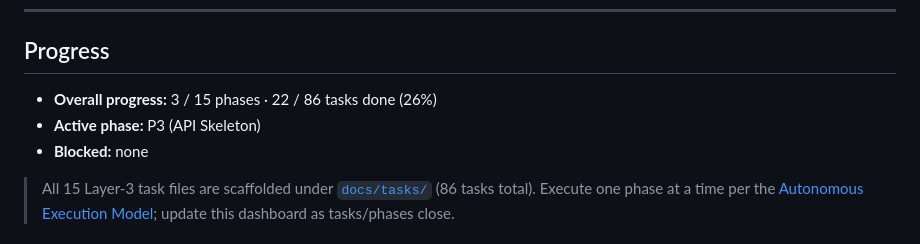
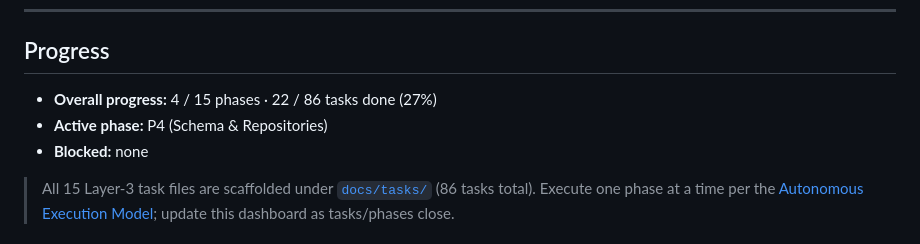
Before and after one commit to bymaxone/rust-auth-example, a Markdown page: docs/DEVELOPMENT_PLAN.md, the part around one of its changes. Drawn GitHub-style.

Commit message:
docs(plan): mark P3 complete and start P4

```diff
--- a/docs/DEVELOPMENT_PLAN.md
+++ b/docs/DEVELOPMENT_PLAN.md
@@ -51,8 +51,8 @@ template, reconciled with the current vault standard and adapted to the Rust/axu
 
 ## Progress
 
-- **Overall progress:** 3 / 15 phases · 22 / 86 tasks done (26%)
-- **Active phase:** P3 (API Skeleton)
+- **Overall progress:** 4 / 15 phases · 22 / 86 tasks done (27%)
+- **Active phase:** P4 (Schema & Repositories)
 - **Blocked:** none
 
 > All 15 Layer-3 task files are scaffolded under [`docs/tasks/`](./tasks/) (86 tasks total). Execute one phase at a time
```
Also changed, not shown: other parts of docs/DEVELOPMENT_PLAN.md (+2 -2 lines), docs/tasks/README.md (+2 -2 lines), docs/tasks/phase-04-schema-repositories.md (+1 -1 lines).
